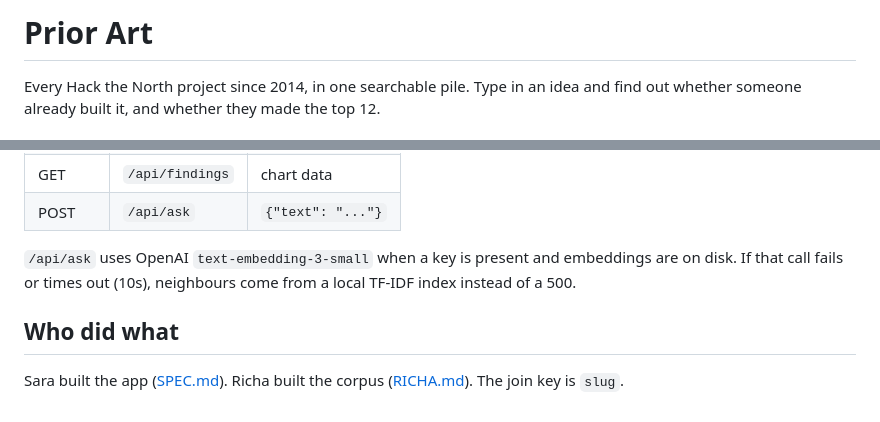
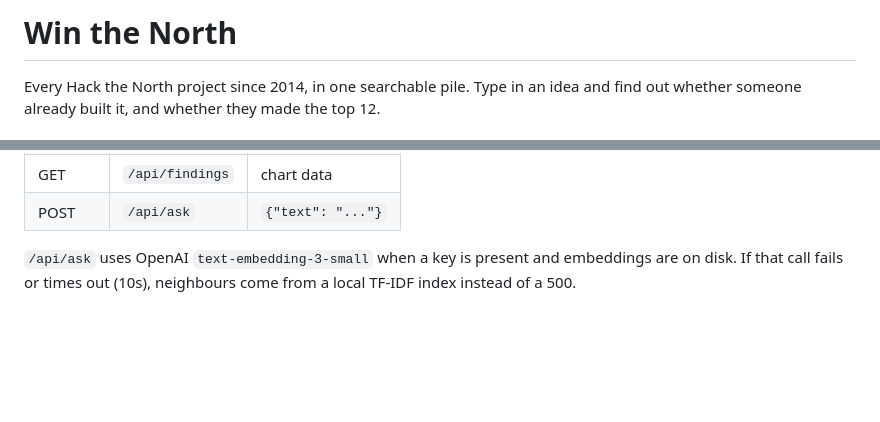
Before and after one commit to richashah29/Hack-the-North-26, a Markdown page: README.md, 2 parts joined by grey strips. Drawn GitHub-style; blank space fills up the shorter version.

Commit message:
update read me title

```diff
--- a/README.md
+++ b/README.md
@@ -1,4 +1,4 @@
-# Prior Art
+# Win the North
 
 Every Hack the North project since 2014, in one searchable pile. Type in an idea
 and find out whether someone already built it, and whether they made the top 12.
@@ -90,8 +90,3 @@ To rebuild the corpus itself from scratch, that's `src/scrape.py` then
 `/api/ask` uses OpenAI `text-embedding-3-small` when a key is present and
 embeddings are on disk. If that call fails or times out (10s), neighbours come from
 a local TF-IDF index instead of a 500.
-
-## Who did what
-
-Sara built the app ([SPEC.md](SPEC.md)). Richa built the corpus
-([RICHA.md](RICHA.md)). The join key is `slug`.
```
